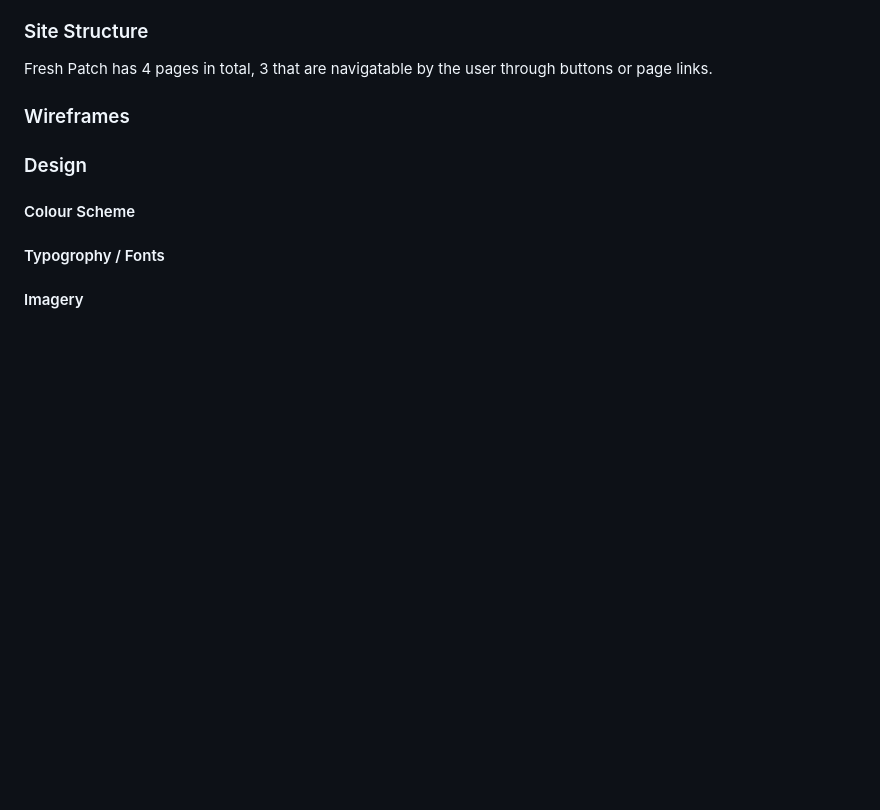
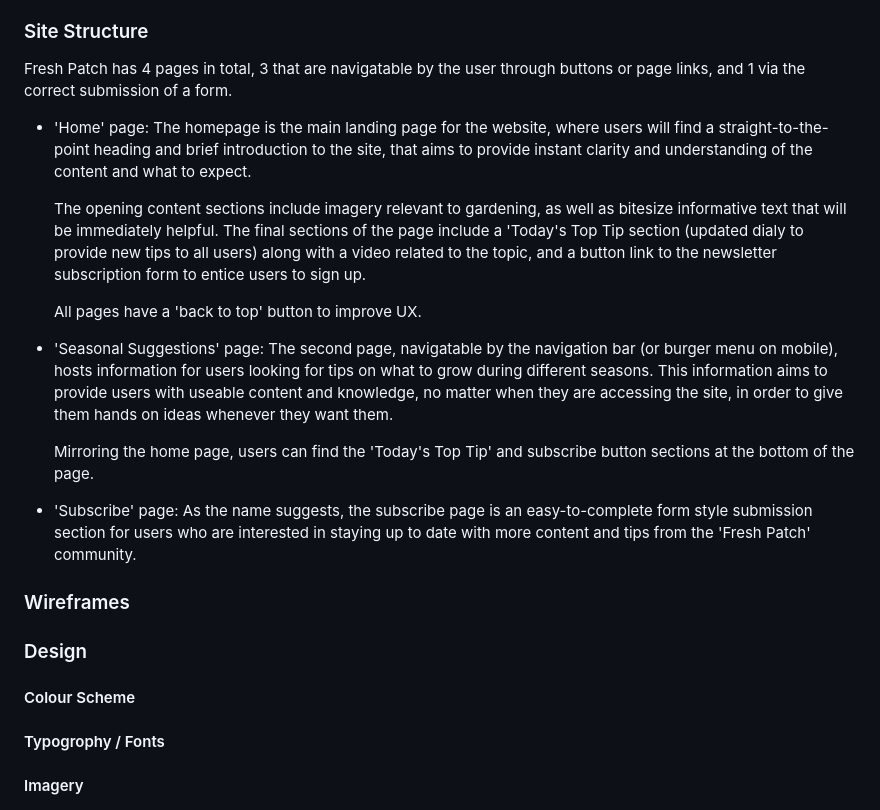
Before and after one commit to LcodeM/fresh_patch_v2, a Markdown page: README.md, the part around the change. Rendered like a GitHub page; blank space fills up the shorter version.

Commit message:
Add content to site structure and deployment

```diff
--- a/README.md
+++ b/README.md
@@ -53,7 +53,22 @@ To create an attractive, minimalist and responsive website that provides beginne
 
 ### Site Structure
 
-Fresh Patch has 4 pages in total, 3 that are navigatable by the user through buttons or page links.
+Fresh Patch has 4 pages in total, 3 that are navigatable by the user through buttons or page links, and 1 via the correct submission of a form.
+
+- 'Home' page:
+    The homepage is the main landing page for the website, where users will find a straight-to-the-point heading and brief introduction to the site, that aims to provide instant clarity and understanding of the content and what to expect.
+
+    The opening content sections include imagery relevant to gardening, as well as bitesize informative text that will be immediately helpful. The final sections of the page include a 'Today's Top Tip section (updated dialy to provide new tips to all users) along with a video related to the topic, and a button link to the newsletter subscription form to entice users to sign up.
+
+    All pages have a 'back to top' button to improve UX.
+
+- 'Seasonal Suggestions' page:
+    The second page, navigatable by the navigation bar (or burger menu on mobile), hosts information for users looking for tips on what to grow during different seasons. This information aims to provide users with useable content and knowledge, no matter when they are accessing the site, in order to give them hands on ideas whenever they want them.
+
+    Mirroring the home page, users can find the 'Today's Top Tip' and subscribe button sections at the bottom of the page.
+
+- 'Subscribe' page:
+    As the name suggests, the subscribe page is an easy-to-complete form style submission section for users who are interested in staying up to date with more content and tips from the 'Fresh Patch' community.
 
 ### Wireframes
 
```
